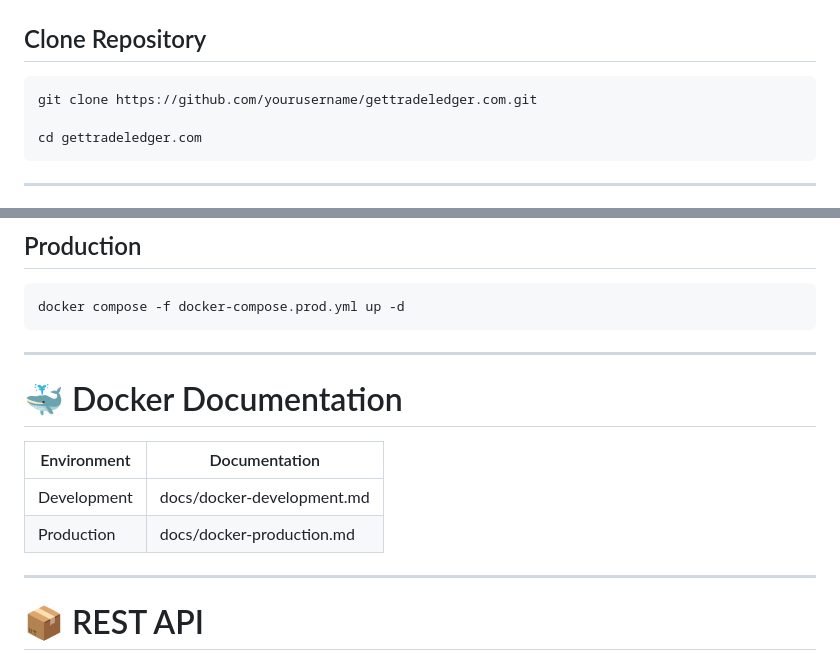
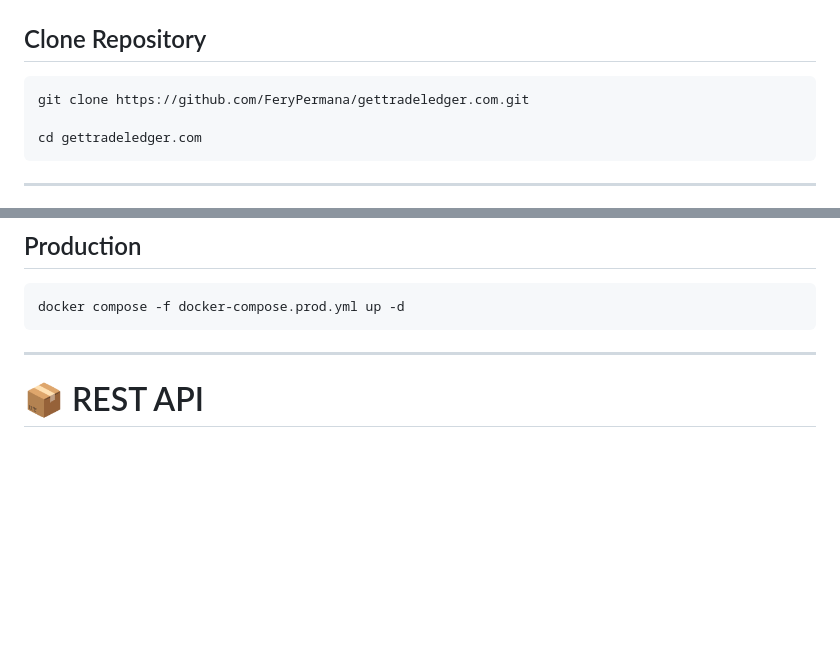
Before and after one commit to FeryPermana/gettradeledger.com, a Markdown page: README.md, 2 parts joined by grey strips. Rendered like a GitHub page; blank space fills up the shorter version.

````diff
--- a/README.md
+++ b/README.md
@@ -186,7 +186,7 @@ gettradeledger.com
 ## Clone Repository
 
 ```bash
-git clone https://github.com/yourusername/gettradeledger.com.git
+git clone https://github.com/FeryPermana/gettradeledger.com.git
 
 cd gettradeledger.com
 ```
@@ -218,15 +218,6 @@ http://localhost:14022
 ```bash
 docker compose -f docker-compose.prod.yml up -d
 ```
-
----
-
-# 🐳 Docker Documentation
-
-| Environment | Documentation |
-|-------------|---------------|
-| Development | docs/docker-development.md |
-| Production | docs/docker-production.md |
 
 ---
 
````
